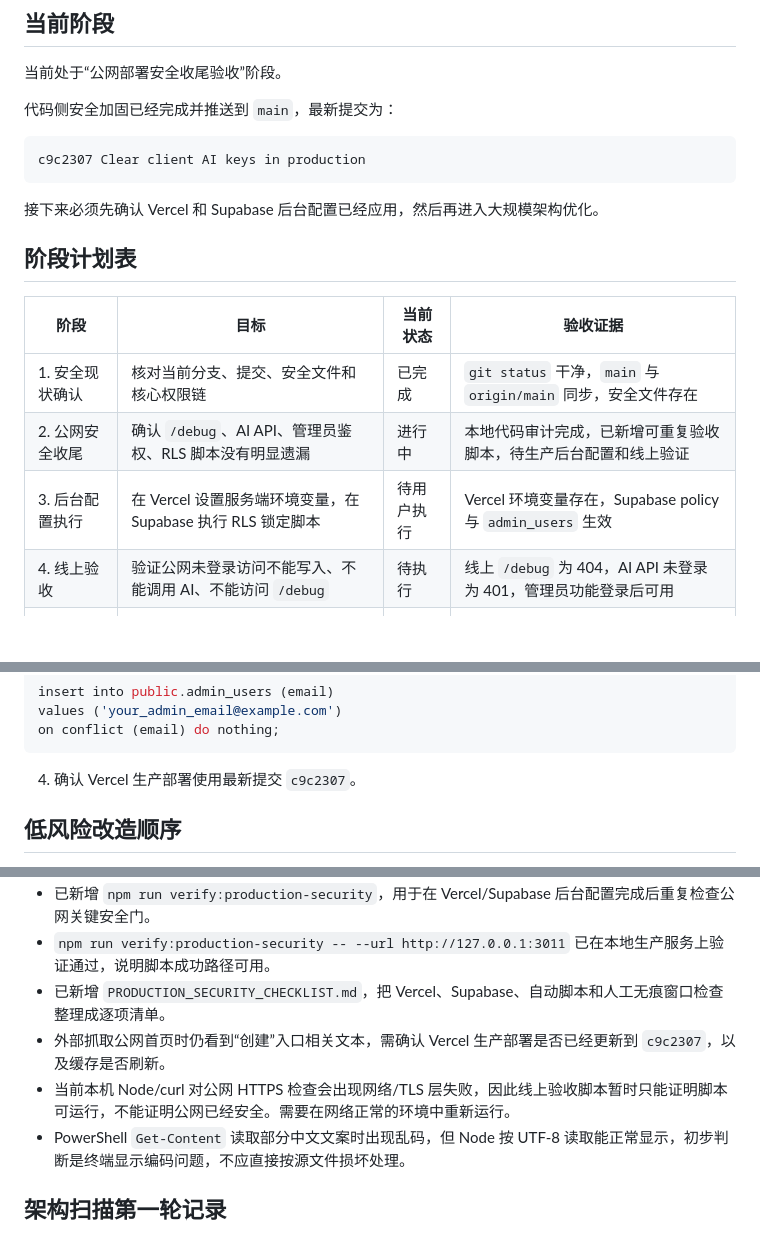
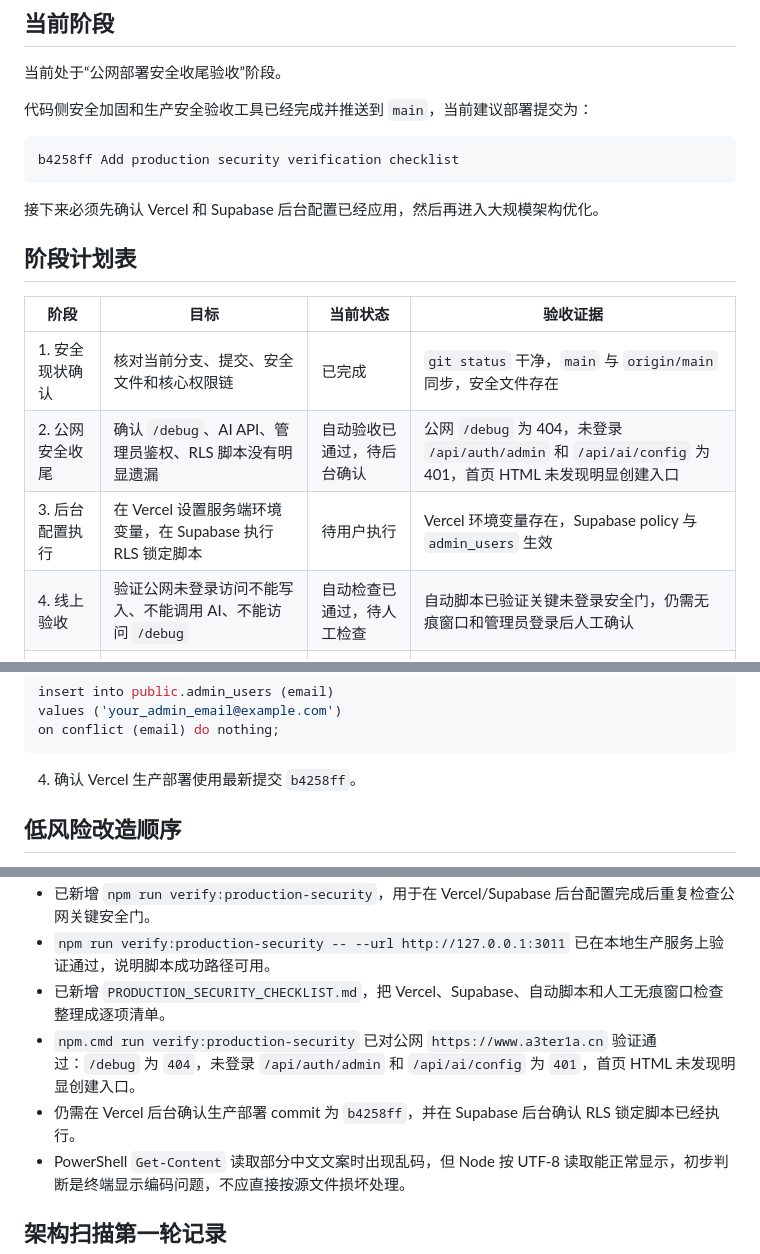
Before and after one commit to A3ter1a/Blog, a Markdown page: OPTIMIZATION_PLAN.md, 3 parts joined by grey strips. Rendered like a GitHub page; blank space fills up the shorter version.

Commit message:
Update production security verification status

````diff
--- a/OPTIMIZATION_PLAN.md
+++ b/OPTIMIZATION_PLAN.md
@@ -8,10 +8,10 @@
 
 当前处于“公网部署安全收尾验收”阶段。
 
-代码侧安全加固已经完成并推送到 `main`，最新提交为：
+代码侧安全加固和生产安全验收工具已经完成并推送到 `main`，当前建议部署提交为：
 
 ```text
-c9c2307 Clear client AI keys in production
+b4258ff Add production security verification checklist
 ```
 
 接下来必须先确认 Vercel 和 Supabase 后台配置已经应用，然后再进入大规模架构优化。
@@ -21,9 +21,9 @@ c9c2307 Clear client AI keys in production
 | 阶段 | 目标 | 当前状态 | 验收证据 |
 | --- | --- | --- | --- |
 | 1. 安全现状确认 | 核对当前分支、提交、安全文件和核心权限链 | 已完成 | `git status` 干净，`main` 与 `origin/main` 同步，安全文件存在 |
-| 2. 公网安全收尾 | 确认 `/debug`、AI API、管理员鉴权、RLS 脚本没有明显遗漏 | 进行中 | 本地代码审计完成，已新增可重复验收脚本，待生产后台配置和线上验证 |
+| 2. 公网安全收尾 | 确认 `/debug`、AI API、管理员鉴权、RLS 脚本没有明显遗漏 | 自动验收已通过，待后台确认 | 公网 `/debug` 为 404，未登录 `/api/auth/admin` 和 `/api/ai/config` 为 401，首页 HTML 未发现明显创建入口 |
 | 3. 后台配置执行 | 在 Vercel 设置服务端环境变量，在 Supabase 执行 RLS 锁定脚本 | 待用户执行 | Vercel 环境变量存在，Supabase policy 与 `admin_users` 生效 |
-| 4. 线上验收 | 验证公网未登录访问不能写入、不能调用 AI、不能访问 `/debug` | 待执行 | 线上 `/debug` 为 404，AI API 未登录为 401，管理员功能登录后可用 |
+| 4. 线上验收 | 验证公网未登录访问不能写入、不能调用 AI、不能访问 `/debug` | 自动检查已通过，待人工检查 | 自动脚本已验证关键未登录安全门，仍需无痕窗口和管理员登录后人工确认 |
 | 5. 架构清理 | 清理冗余代码、重复数据访问逻辑、旧兼容逻辑和易错模块 | 待开始 | 构建通过，改动有明确范围，删除或合并的逻辑有证据 |
 | 6. 题库专项优化 | 继续优化题库编辑、阅读页小题编辑、一键修正和 Markdown 渲染链路 | 待排期 | 题库编辑和阅读页编辑路径行为一致，答案/解析 Markdown 稳定渲染 |
 | 7. 稳定性与体验优化 | 在安全边界稳定后，再处理性能、交互、视觉和内容体验 | 待排期 | 构建通过，关键页面可用，未引入新的权限风险 |
@@ -46,7 +46,7 @@ values ('your_admin_email@example.com')
 on conflict (email) do nothing;
 ```
 
-4. 确认 Vercel 生产部署使用最新提交 `c9c2307`。
+4. 确认 Vercel 生产部署使用最新提交 `b4258ff`。
 
 ## 低风险改造顺序
 
@@ -77,8 +77,8 @@ on conflict (email) do nothing;
 - 已新增 `npm run verify:production-security`，用于在 Vercel/Supabase 后台配置完成后重复检查公网关键安全门。
 - `npm run verify:production-security -- --url http://127.0.0.1:3011` 已在本地生产服务上验证通过，说明脚本成功路径可用。
 - 已新增 `PRODUCTION_SECURITY_CHECKLIST.md`，把 Vercel、Supabase、自动脚本和人工无痕窗口检查整理成逐项清单。
-- 外部抓取公网首页时仍看到“创建”入口相关文本，需确认 Vercel 生产部署是否已经更新到 `c9c2307`，以及缓存是否刷新。
-- 当前本机 Node/curl 对公网 HTTPS 检查会出现网络/TLS 层失败，因此线上验收脚本暂时只能证明脚本可运行，不能证明公网已经安全。需要在网络正常的环境中重新运行。
+- `npm.cmd run verify:production-security` 已对公网 `https://www.a3ter1a.cn` 验证通过：`/debug` 为 `404`，未登录 `/api/auth/admin` 和 `/api/ai/config` 为 `401`，首页 HTML 未发现明显创建入口。
+- 仍需在 Vercel 后台确认生产部署 commit 为 `b4258ff`，并在 Supabase 后台确认 RLS 锁定脚本已经执行。
 - PowerShell `Get-Content` 读取部分中文文案时出现乱码，但 Node 按 UTF-8 读取能正常显示，初步判断是终端显示编码问题，不应直接按源文件损坏处理。
 
 ## 架构扫描第一轮记录
````
Also changed, not shown: PRODUCTION_SECURITY_CHECKLIST.md (+3 -3 lines).
